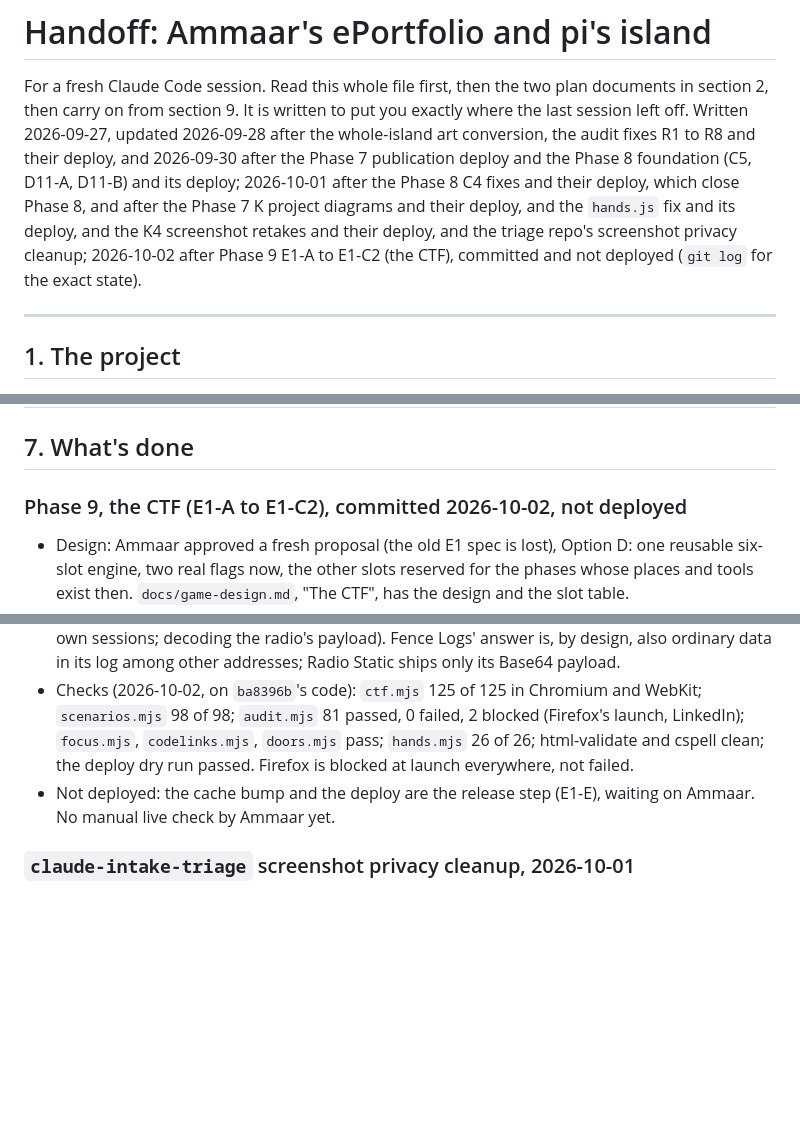
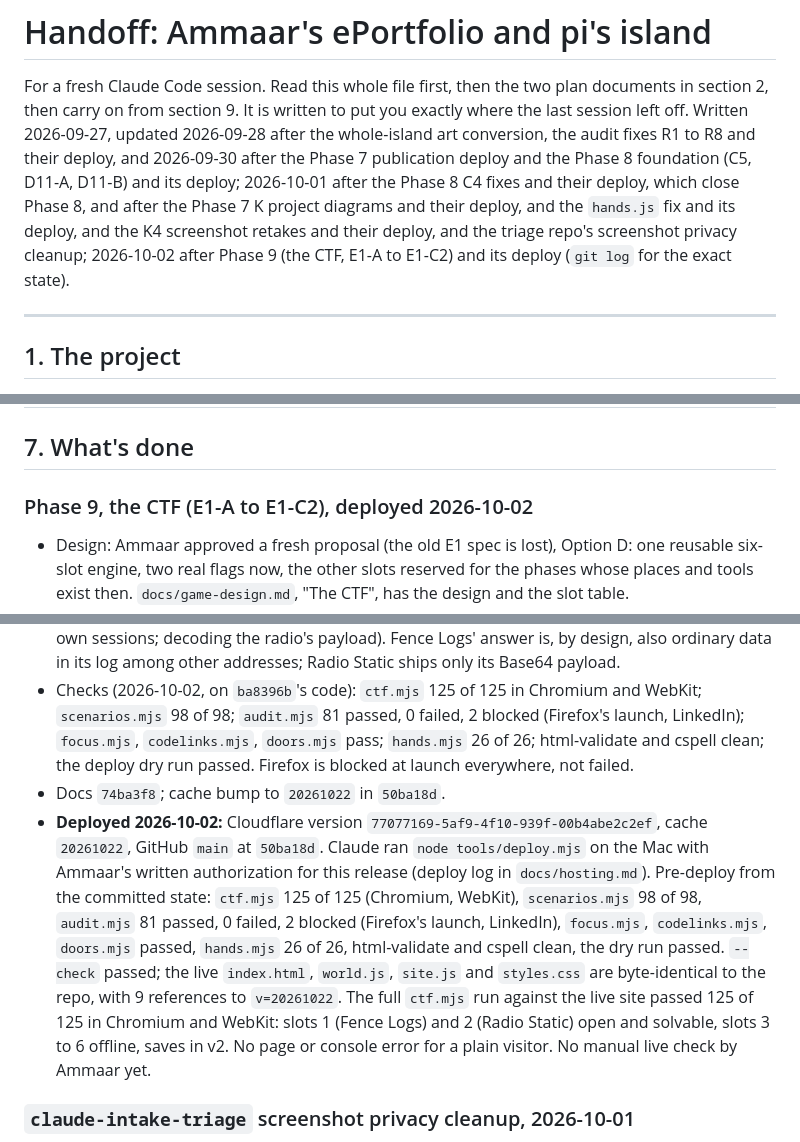
Before and after one commit to ammaarrehman/ammaarrehman.github.io, a Markdown page: handoff.md, 3 parts joined by grey strips. Rendered like a GitHub page; blank space fills up the shorter version.

```diff
--- a/handoff.md
+++ b/handoff.md
@@ -2,7 +2,7 @@
 
 For a fresh Claude Code session. Read this whole file first, then the two plan documents in section 2,
 then carry on from section 9. It is written to put you exactly where the last session left off.
-Written 2026-09-27, updated 2026-09-28 after the whole-island art conversion, the audit fixes R1 to R8 and their deploy, and 2026-09-30 after the Phase 7 publication deploy and the Phase 8 foundation (C5, D11-A, D11-B) and its deploy; 2026-10-01 after the Phase 8 C4 fixes and their deploy, which close Phase 8, and after the Phase 7 K project diagrams and their deploy, and the `hands.js` fix and its deploy, and the K4 screenshot retakes and their deploy, and the triage repo's screenshot privacy cleanup; 2026-10-02 after Phase 9 E1-A to E1-C2 (the CTF), committed and not deployed (`git log` for the exact state).
+Written 2026-09-27, updated 2026-09-28 after the whole-island art conversion, the audit fixes R1 to R8 and their deploy, and 2026-09-30 after the Phase 7 publication deploy and the Phase 8 foundation (C5, D11-A, D11-B) and its deploy; 2026-10-01 after the Phase 8 C4 fixes and their deploy, which close Phase 8, and after the Phase 7 K project diagrams and their deploy, and the `hands.js` fix and its deploy, and the K4 screenshot retakes and their deploy, and the triage repo's screenshot privacy cleanup; 2026-10-02 after Phase 9 (the CTF, E1-A to E1-C2) and its deploy (`git log` for the exact state).
 
 ---
 
@@ -184,7 +184,7 @@ ship them, never commit them, and never name their sources anywhere in the site
 
 ## 7. What's done
 
-### Phase 9, the CTF (E1-A to E1-C2), committed 2026-10-02, not deployed
+### Phase 9, the CTF (E1-A to E1-C2), deployed 2026-10-02
 
 - Design: Ammaar approved a fresh proposal (the old E1 spec is lost), Option D: one reusable six-slot engine, two real flags now, the other slots reserved for the phases whose places and tools exist then. `docs/game-design.md`, "The CTF", has the design and the slot table.
 - Commits: E1-A the engine (`f6a3863`): data model, conditions, normalization, SHA-256 through Web Crypto, the save write, the terminal's async wait (`termWait`: one check at a time, a closed terminal drops a pending result, a 4 s watchdog), debug hooks, `tools/ctf.mjs`, `tools/ctfhash.mjs`. E1-B the terminal (`f078a25`): `ctf`/`flags`, `submit`, `hint`, `writeup`, the banner and help lines, the shared toast, the reduced-motion fix for the terminal and toast, a keyboard-reachable terminal log (axe's scrollable-region rule, which already failed before Phase 9 once the log scrolled) and Shift+Tab out of the input. E1-C1 Fence Logs (`b3fc6de`), E1-C2 Radio Static (`ba8396b`), including the narrow `echo <text> | base64 -d` decoder.
@@ -192,7 +192,8 @@ ship them, never commit them, and never name their sources anywhere in the site
 - Save: solves are `save.flags["ctf-<slug>"] = true`, save v2 unchanged. No version bump.
 - Answers: never in the repo. Ammaar typed each answer into `ctfhash.mjs`'s hidden prompt; only the hashes are in `CTF_SHIPPED`. The tests work each answer out from the game (the fence log's own sessions; decoding the radio's payload). Fence Logs' answer is, by design, also ordinary data in its log among other addresses; Radio Static ships only its Base64 payload.
 - Checks (2026-10-02, on `ba8396b`'s code): `ctf.mjs` 125 of 125 in Chromium and WebKit; `scenarios.mjs` 98 of 98; `audit.mjs` 81 passed, 0 failed, 2 blocked (Firefox's launch, LinkedIn); `focus.mjs`, `codelinks.mjs`, `doors.mjs` pass; `hands.mjs` 26 of 26; html-validate and cspell clean; the deploy dry run passed. Firefox is blocked at launch everywhere, not failed.
-- Not deployed: the cache bump and the deploy are the release step (E1-E), waiting on Ammaar. No manual live check by Ammaar yet.
+- Docs `74ba3f8`; cache bump to `20261022` in `50ba18d`.
+- **Deployed 2026-10-02:** Cloudflare version `77077169-5af9-4f10-939f-00b4abe2c2ef`, cache `20261022`, GitHub `main` at `50ba18d`. Claude ran `node tools/deploy.mjs` on the Mac with Ammaar's written authorization for this release (deploy log in `docs/hosting.md`). Pre-deploy from the committed state: `ctf.mjs` 125 of 125 (Chromium, WebKit), `scenarios.mjs` 98 of 98, `audit.mjs` 81 passed, 0 failed, 2 blocked (Firefox's launch, LinkedIn), `focus.mjs`, `codelinks.mjs`, `doors.mjs` passed, `hands.mjs` 26 of 26, html-validate and cspell clean, the dry run passed. `--check` passed; the live `index.html`, `world.js`, `site.js` and `styles.css` are byte-identical to the repo, with 9 references to `v=20261022`. The full `ctf.mjs` run against the live site passed 125 of 125 in Chromium and WebKit: slots 1 (Fence Logs) and 2 (Radio Static) open and solvable, slots 3 to 6 offline, saves in v2. No page or console error for a plain visitor. No manual live check by Ammaar yet.
 
 ### `claude-intake-triage` screenshot privacy cleanup, 2026-10-01
 
```
Also changed, not shown: other parts of handoff.md (+1 -1 lines), docs/game-design.md (+1 -1 lines), docs/hosting.md (+7 -0 lines).
